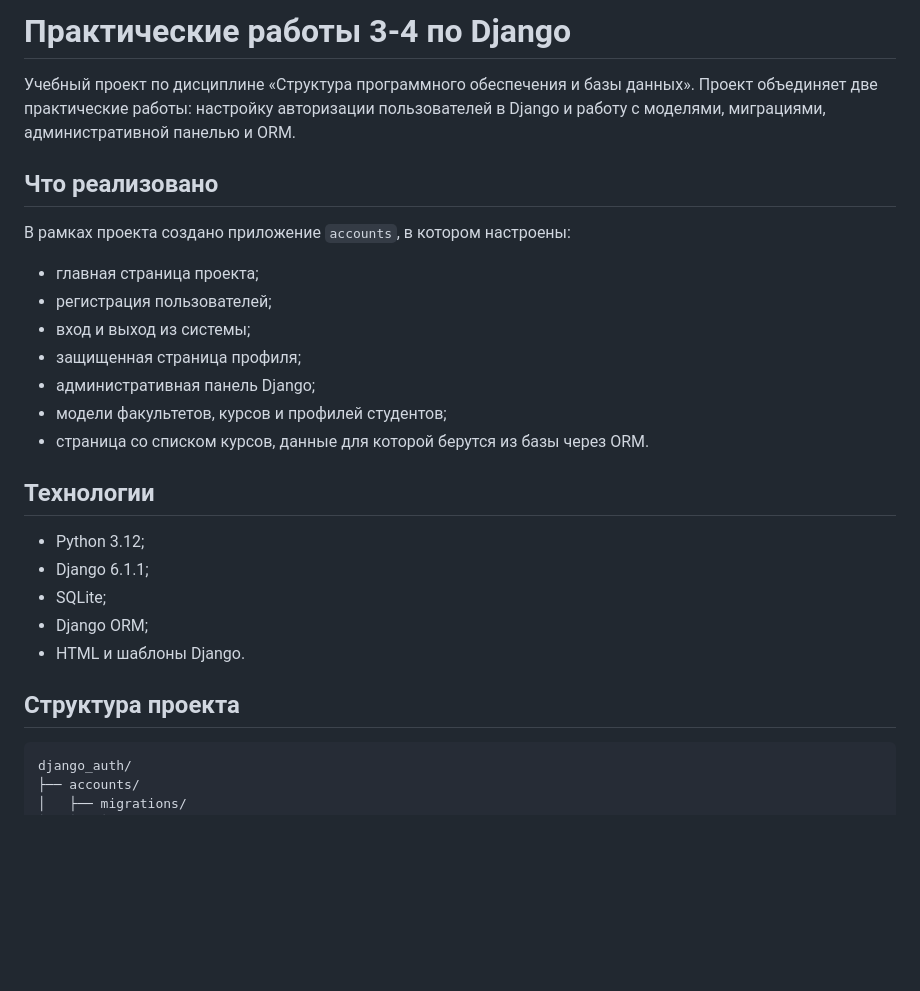
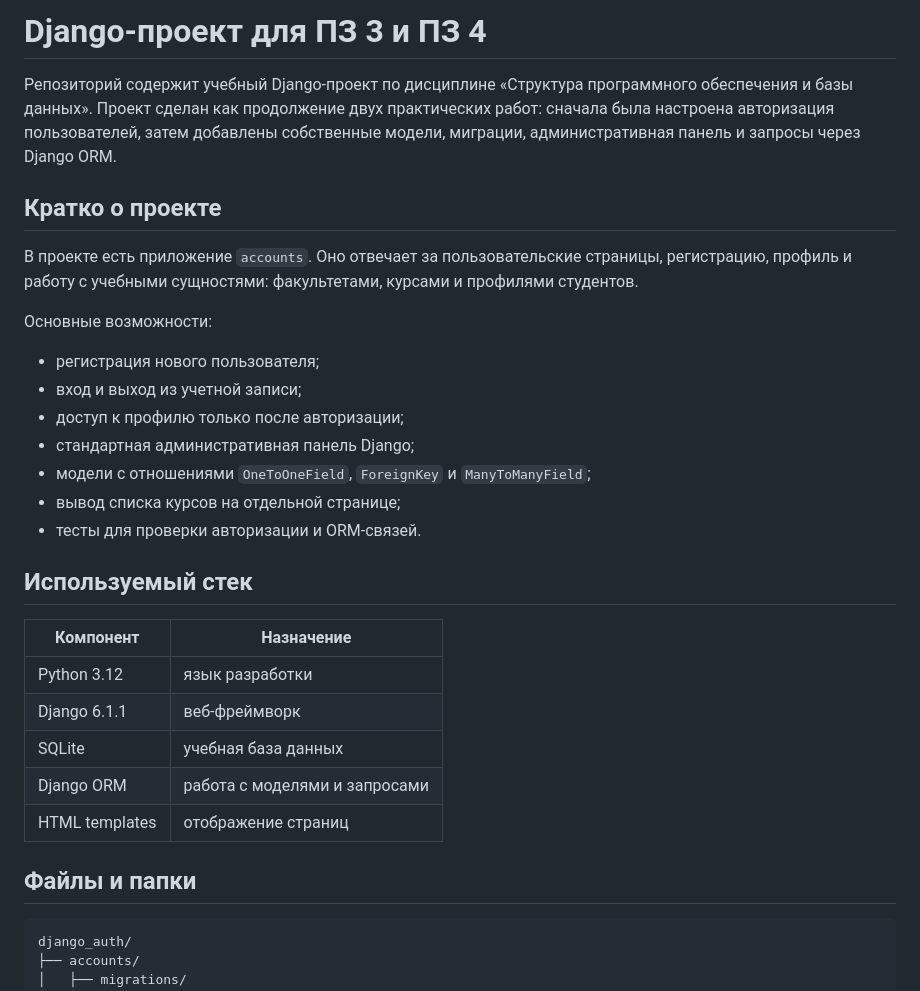
Before and after one commit to ashleyrossmith17/PZ3, a Markdown page: README.md, the part around one of its changes. Drawn GitHub-style; blank space fills up the shorter version.

````diff
--- a/README.md
+++ b/README.md
@@ -1,29 +1,33 @@
-# Практические работы 3-4 по Django
+# Django-проект для ПЗ 3 и ПЗ 4
 
-Учебный проект по дисциплине «Структура программного обеспечения и базы данных».
-Проект объединяет две практические работы: настройку авторизации пользователей в Django и работу с моделями, миграциями, административной панелью и ORM.
+Репозиторий содержит учебный Django-проект по дисциплине «Структура программного обеспечения и базы данных».
+Проект сделан как продолжение двух практических работ: сначала была настроена авторизация пользователей, затем добавлены собственные модели, миграции, административная панель и запросы через Django ORM.
 
-## Что реализовано
+## Кратко о проекте
 
-В рамках проекта создано приложение `accounts`, в котором настроены:
+В проекте есть приложение `accounts`. Оно отвечает за пользовательские страницы, регистрацию, профиль и работу с учебными сущностями: факультетами, курсами и профилями студентов.
 
-- главная страница проекта;
-- регистрация пользователей;
-- вход и выход из системы;
-- защищенная страница профиля;
-- административная панель Django;
-- модели факультетов, курсов и профилей студентов;
-- страница со списком курсов, данные для которой берутся из базы через ORM.
+Основные возможности:
 
-## Технологии
+- регистрация нового пользователя;
+- вход и выход из учетной записи;
+- доступ к профилю только после авторизации;
+- стандартная административная панель Django;
+- модели с отношениями `OneToOneField`, `ForeignKey` и `ManyToManyField`;
+- вывод списка курсов на отдельной странице;
+- тесты для проверки авторизации и ORM-связей.
 
-- Python 3.12;
-- Django 6.1.1;
-- SQLite;
-- Django ORM;
-- HTML и шаблоны Django.
+## Используемый стек
 
-## Структура проекта
+| Компонент | Назначение |
+| --- | --- |
+| Python 3.12 | язык разработки |
+| Django 6.1.1 | веб-фреймворк |
+| SQLite | учебная база данных |
+| Django ORM | работа с моделями и запросами |
+| HTML templates | отображение страниц |
+
+## Файлы и папки
 
 ```text
 django_auth/
````
Also changed, not shown: other parts of README.md (+64 -53 lines).
